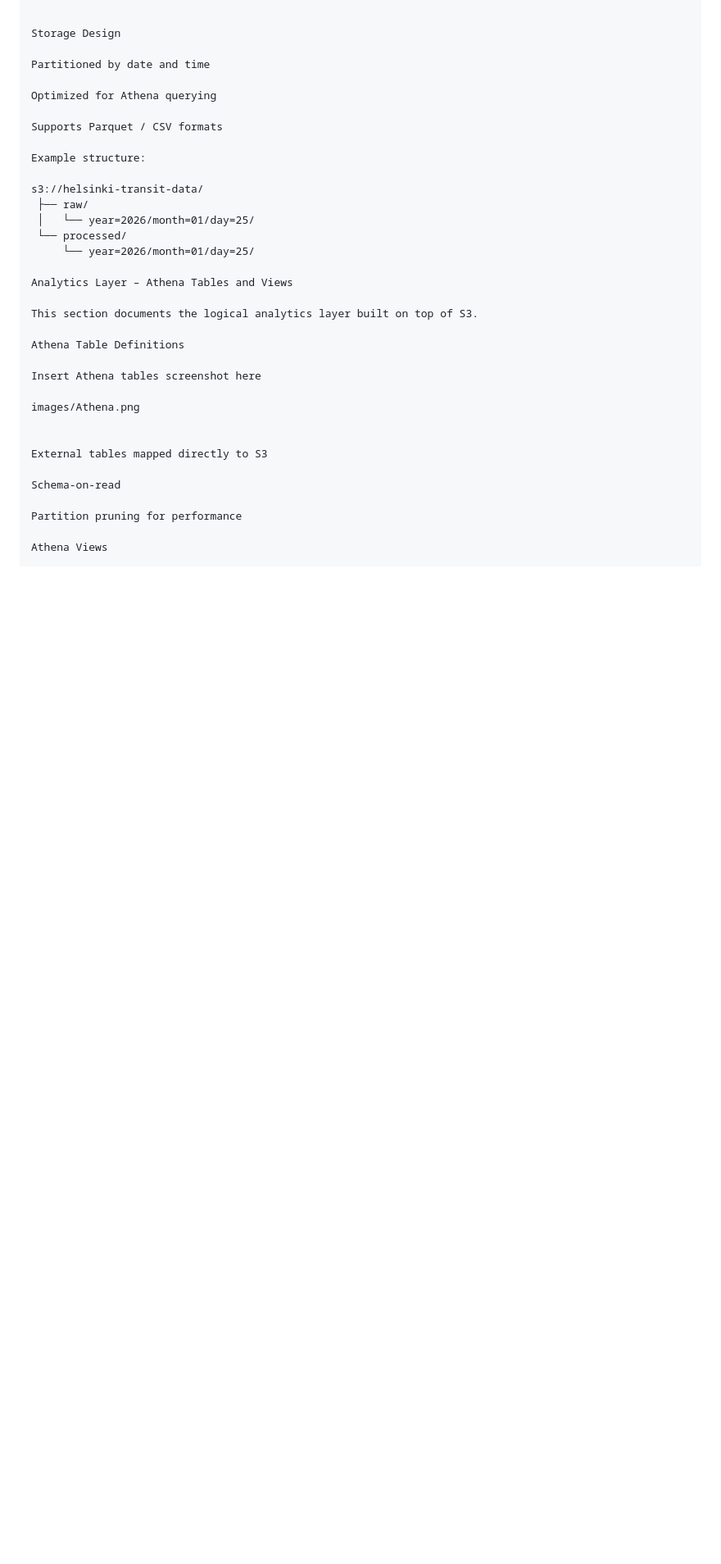
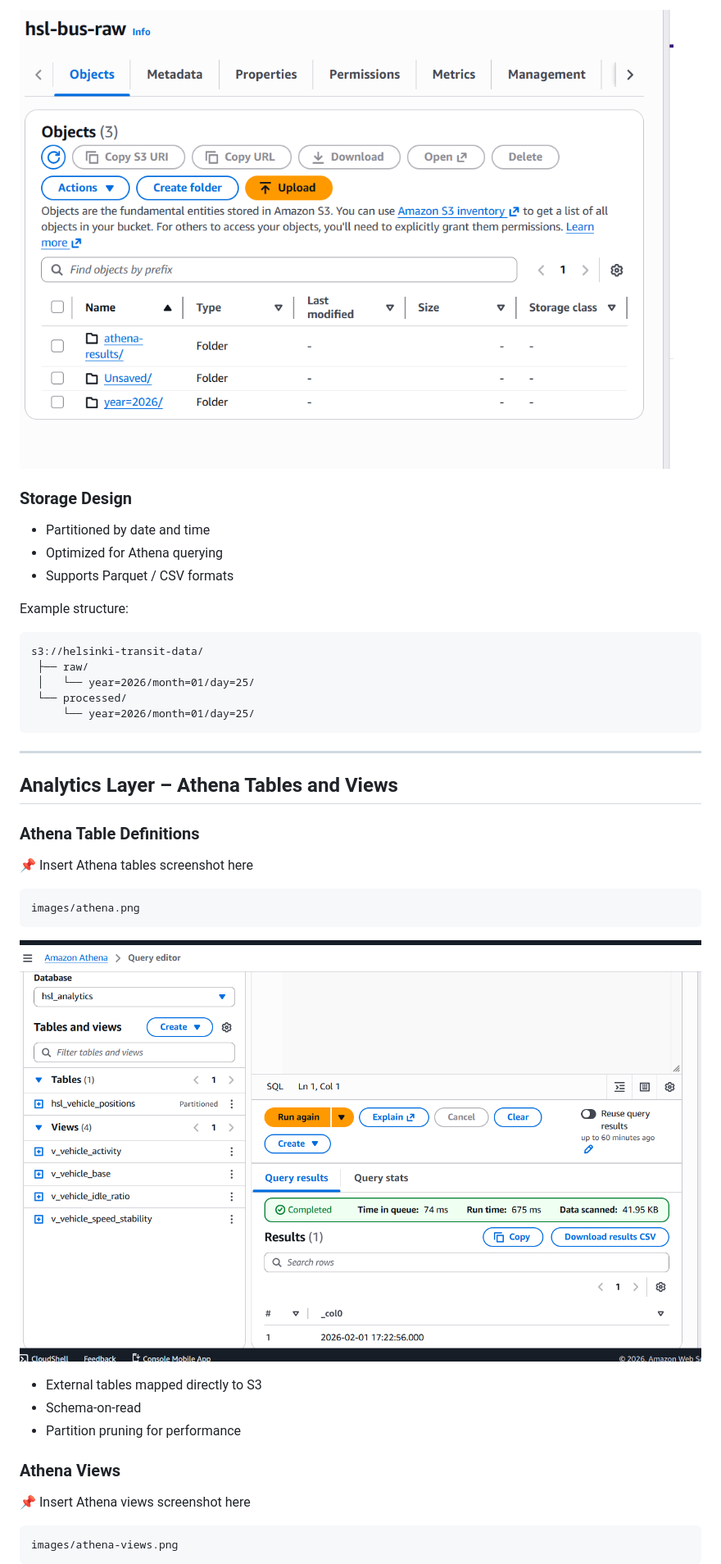
Before and after one commit to kamogeloMogoba98/Helsinki-project, a Markdown page: readme.md, the part around one of its changes. Shown at 82% size. Rendered like a GitHub page; blank space fills up the shorter version.

````diff
--- a/readme.md
+++ b/readme.md
@@ -69,37 +75,43 @@ images/s3.png
 
+![S3 Data Lake Architecture](images/s3.png)
 
-Storage Design
-
-Partitioned by date and time
-
-Optimized for Athena querying
-
-Supports Parquet / CSV formats
+### Storage Design
+- Partitioned by date and time
+- Optimized for Athena querying
+- Supports Parquet / CSV formats
 
 Example structure:
-
+```
 s3://helsinki-transit-data/
  ├── raw/
  │   └── year=2026/month=01/day=25/
  └── processed/
      └── year=2026/month=01/day=25/
+```
 
-Analytics Layer – Athena Tables and Views
+---
 
-This section documents the logical analytics layer built on top of S3.
+## Analytics Layer – Athena Tables and Views
 
-Athena Table Definitions
+### Athena Table Definitions
 
-Insert Athena tables screenshot here
+📌 Insert Athena tables screenshot here
 
-images/Athena.png
+```text
+images/athena.png
+```
 
+![Athena Tables](images/Athena.png)
 
-External tables mapped directly to S3
+- External tables mapped directly to S3
+- Schema-on-read
+- Partition pruning for performance
 
-Schema-on-read
+### Athena Views
 
-Partition pruning for performance
+📌 Insert Athena views screenshot here
 
-Athena Views
+```text
+images/athena-views.png
+```
 
````
Also changed, not shown: other parts of readme.md (+99 -98 lines).
